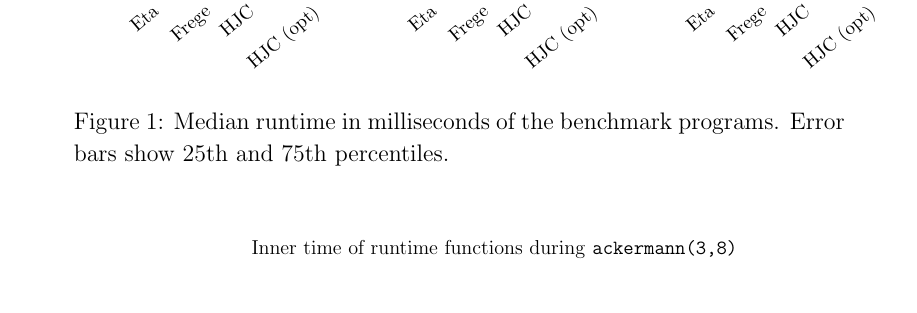
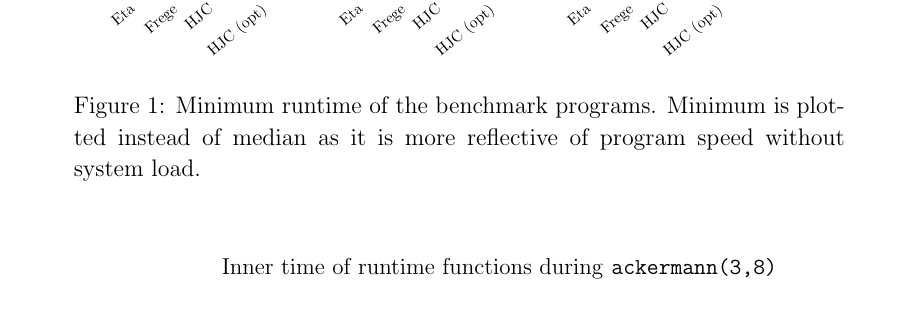
Before and after one commit to hnefatl/dissertation, a LaTeX document (evaluation.tex): part of page 4 of 8, cut so that both start at the same text. Compiled offline with pdfLaTeX.

Commit message:
Updated layouts

```diff
--- a/evaluation.tex
+++ b/evaluation.tex
@@ -109,7 +109,7 @@
             \centering
             \captionsetup{width=0.8\textwidth}
             \includegraphics[width=0.9\textwidth]{graphs/perf.pdf}
-            \caption{Median runtime in milliseconds of the benchmark programs. Error bars show 25th and 75th percentiles.}
+            \caption{Minimum runtime of the benchmark programs. Minimum is plotted instead of median as it is more reflective of program speed without system load.}
             \label{fig:perf}
         \end{figure}
         \begin{figure}[H]
```
Also changed, not shown: dissertation.pdf, evaluation.pdf, graphs/compiler_perf.pdf, graphs/compiler_perf_ackermann.pdf, graphs/compiler_perf_factorial.pdf, graphs/compiler_perf_fibonacci.pdf, graphs/compiler_perf_hanoi.pdf, graphs/compiler_perf_lists.pdf, graphs/compiler_perf_mergesort.pdf, graphs/compiler_perf_mine_ackermann.pdf, graphs/compiler_perf_mine_factorial.pdf, graphs/compiler_perf_mine_fibonacci.pdf, graphs/compiler_perf_mine_hanoi.pdf, graphs/compiler_perf_mine_lists.pdf, 20 more files, 15 other files.
